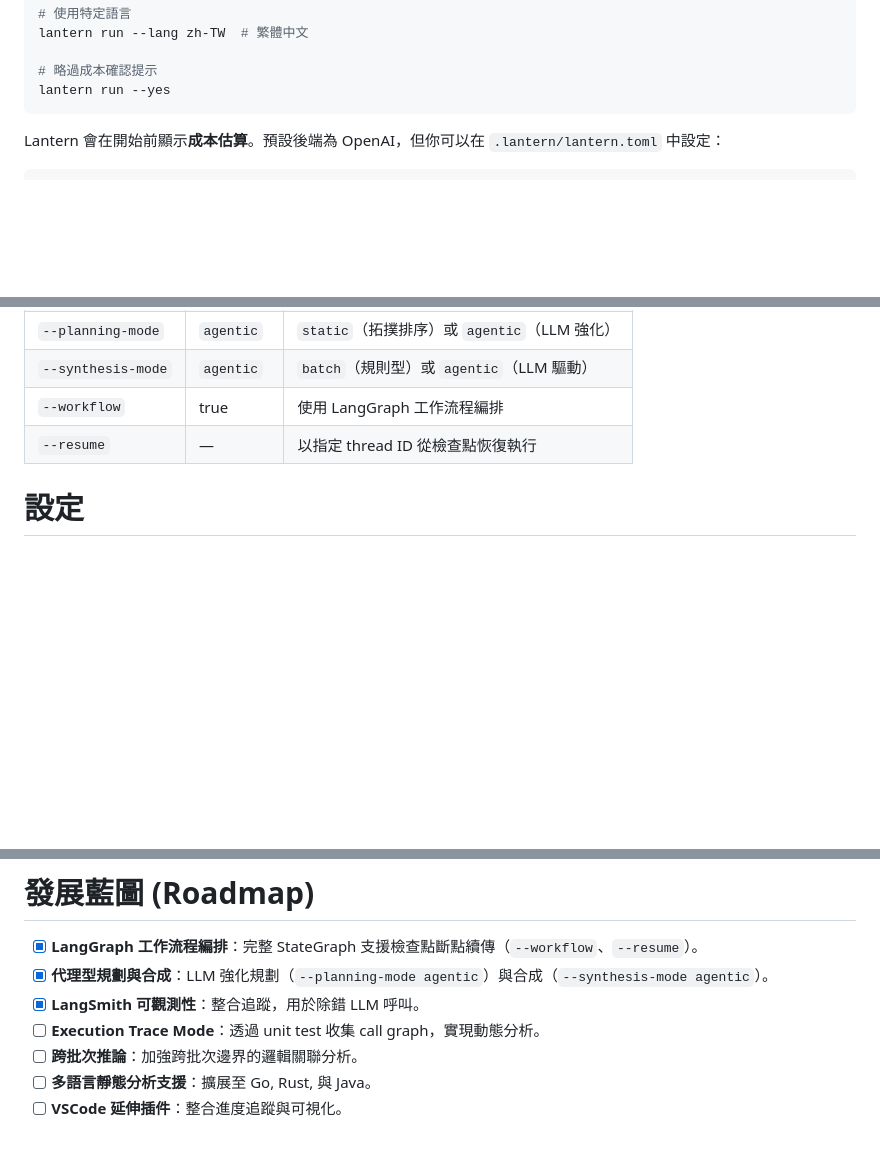
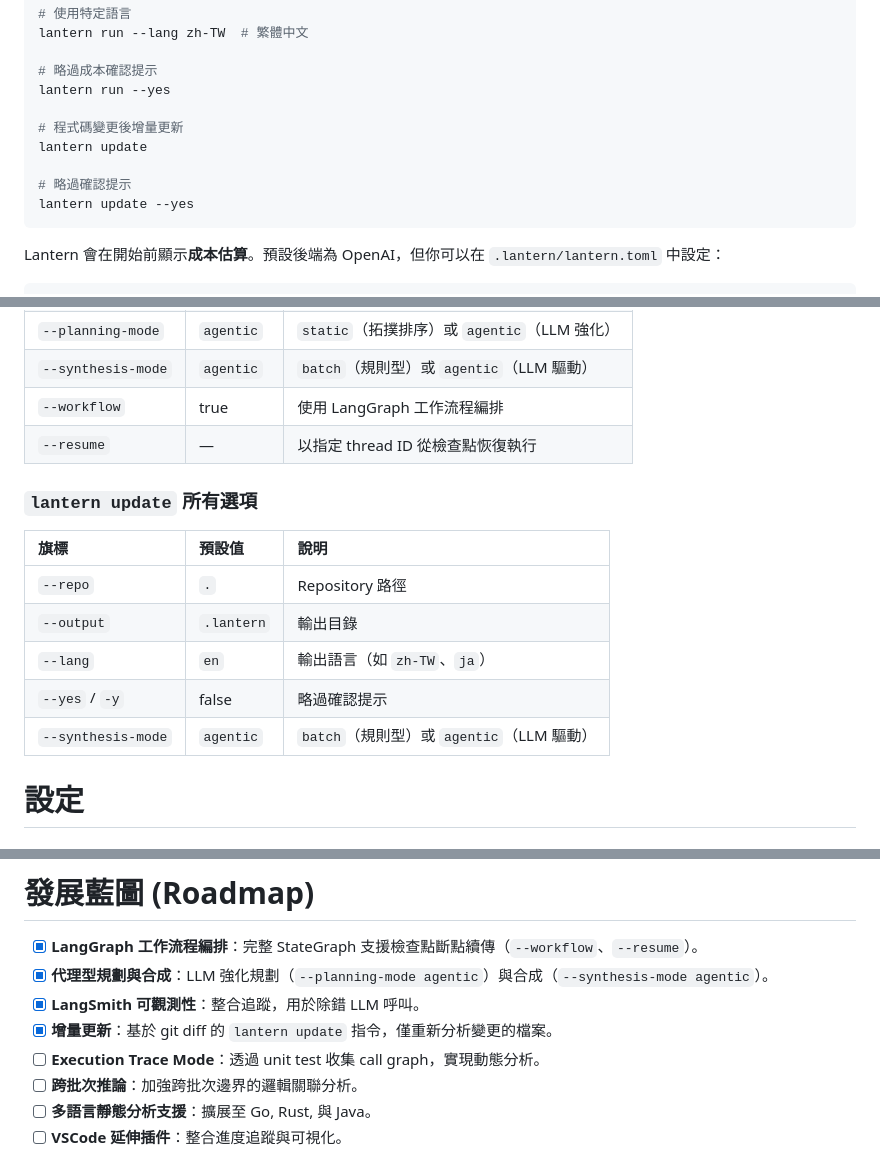
Before and after one commit to abc1199281/repo-lantern, a Markdown page: README_zh-TW.md, 3 parts joined by grey strips. Rendered like a GitHub page; blank space fills up the shorter version.

````diff
--- a/README_zh-TW.md
+++ b/README_zh-TW.md
@@ -181,6 +181,12 @@ lantern run --lang zh-TW  # 繁體中文
 
 # 略過成本確認提示
 lantern run --yes
+
+# 程式碼變更後增量更新
+lantern update
+
+# 略過確認提示
+lantern update --yes
 ```
 
 Lantern 會在開始前顯示**成本估算**。預設後端為 OpenAI，但你可以在 `.lantern/lantern.toml` 中設定：
@@ -245,6 +251,16 @@ lantern run --resume <thread-id>     # 從檢查點恢復
 | `--synthesis-mode` | `agentic` | `batch`（規則型）或 `agentic`（LLM 驅動） |
 | `--workflow` | true | 使用 LangGraph 工作流程編排 |
 | `--resume` | — | 以指定 thread ID 從檢查點恢復執行 |
+
+### `lantern update` 所有選項
+
+| 旗標 | 預設值 | 說明 |
+| :--- | :--- | :--- |
+| `--repo` | `.` | Repository 路徑 |
+| `--output` | `.lantern` | 輸出目錄 |
+| `--lang` | `en` | 輸出語言（如 `zh-TW`、`ja`） |
+| `--yes` / `-y` | false | 略過確認提示 |
+| `--synthesis-mode` | `agentic` | `batch`（規則型）或 `agentic`（LLM 驅動） |
 
 # 設定
 
@@ -370,6 +386,7 @@ lantern run
 - [x] **LangGraph 工作流程編排**：完整 StateGraph 支援檢查點斷點續傳（`--workflow`、`--resume`）。
 - [x] **代理型規劃與合成**：LLM 強化規劃（`--planning-mode agentic`）與合成（`--synthesis-mode agentic`）。
 - [x] **LangSmith 可觀測性**：整合追蹤，用於除錯 LLM 呼叫。
+- [x] **增量更新**：基於 git diff 的 `lantern update` 指令，僅重新分析變更的檔案。
 - [ ] **Execution Trace Mode**：透過 unit test 收集 call graph，實現動態分析。
 - [ ] **跨批次推論**：加強跨批次邊界的邏輯關聯分析。
 - [ ] **多語言靜態分析支援**：擴展至 Go, Rust, 與 Java。
````
Also changed, not shown: README.md (+17 -0 lines).
